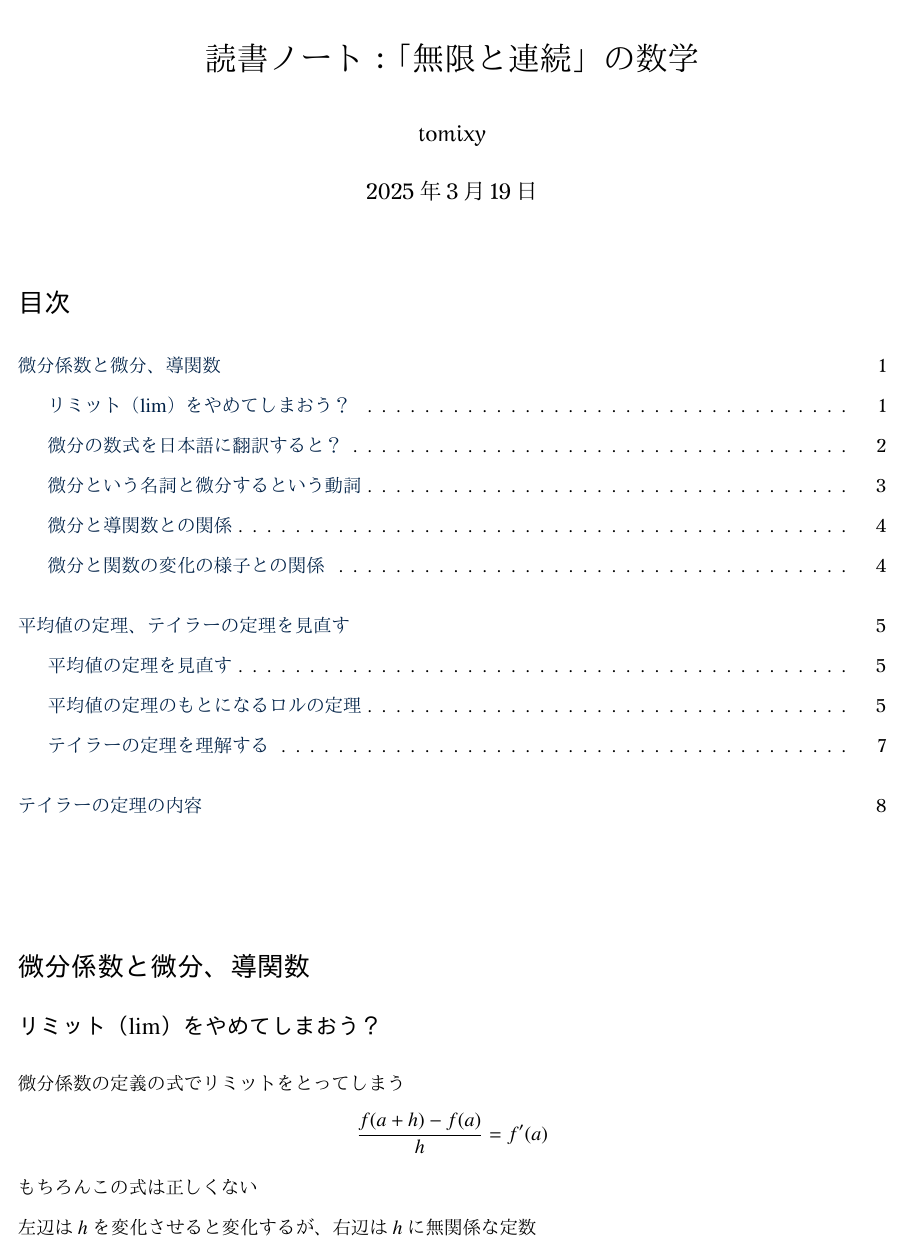
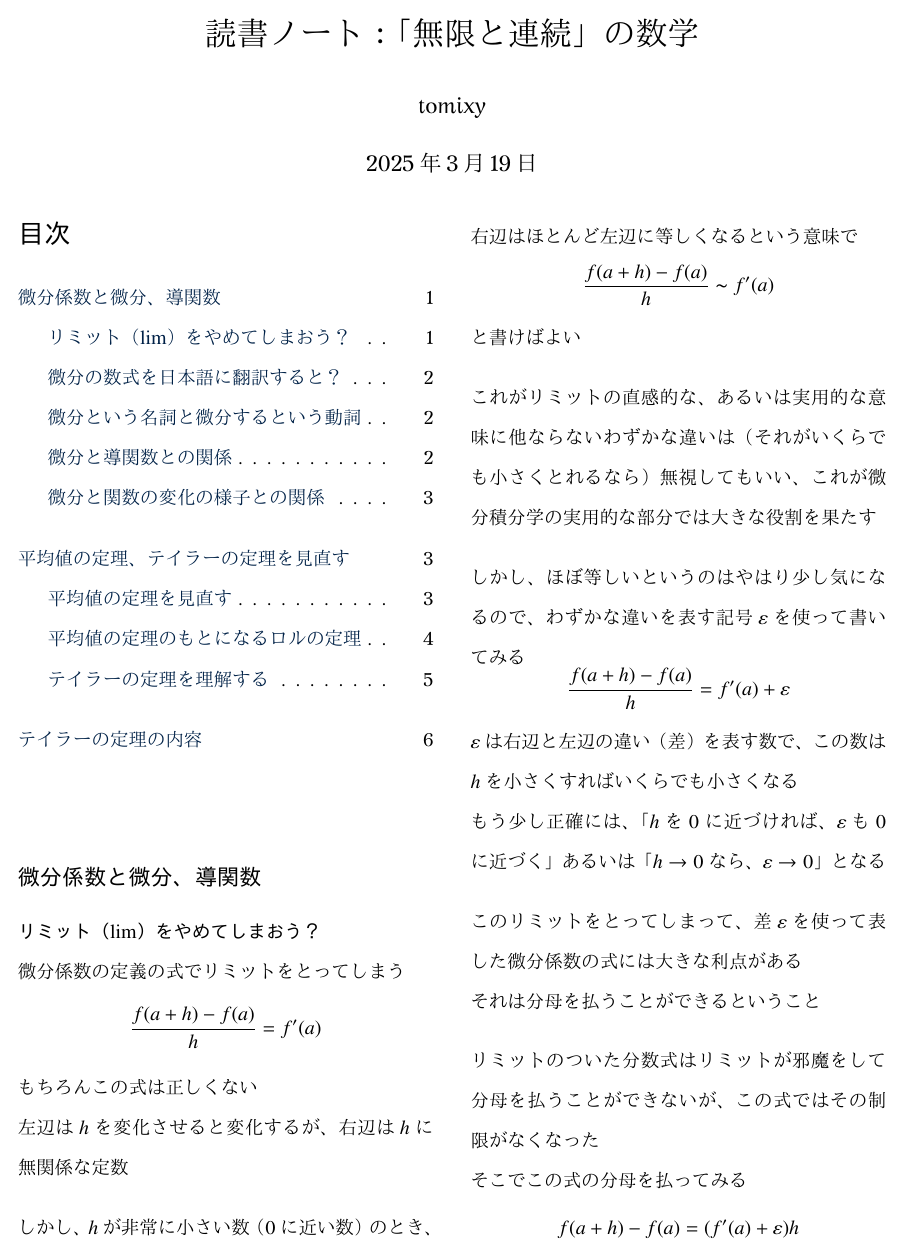
Before and after one commit to tetracalibers/latex-notes, a LaTeX document (book_infinite_continuous_math.tex, which reads book_infinite_continuous_math/section_1-3.tex): page 1 of 8 before the commit and page 1 of 6 after it. The pictures show the PDF file out/book_infinite_continuous_math.pdf that the author committed with the source.

Commit message:
括弧内の数式の改行を見直し、twocolumnに戻した

```diff
--- a/book_infinite_continuous_math.tex
+++ b/book_infinite_continuous_math.tex
@@ -1,12 +1,9 @@
-\documentclass[b5paper,17pt]{jsarticle}
+\documentclass[b5paper,17pt,twocolumn]{jsarticle}
 
 \usepackage{subfiles}
 
 \title{読書ノート：「無限と連続」の数学}
 \author{tomixy}
-
-% gather環境がはみ出るとき、数式を縮小して収める
-\usepackage{resizegather}
 
 \input{book_preamble.tex}
 
--- a/book_infinite_continuous_math/section_1-3.tex
+++ b/book_infinite_continuous_math/section_1-3.tex
@@ -142,27 +142,35 @@ $f'(x)$は接線の傾きである、という幾何学的・直感的な理解
 \paragraph{テイラーの定理の証明}\quad
 
 $f(x)$が決まってしまえば、
-\begin{gather}
-  \dfrac{1}{(b-a)^n} \left( f(b) - \left( f(a) + f'(a)(b-a) + \dfrac{1}{2!}f''(a)(b-a)^2 + \cdots + \dfrac{1}{(n-1)!}f^{(n-1)}(a)(b-a)^{n-1} \right) \right)
-\end{gather}
+\begin{multline}
+  \dfrac{1}{(b-a)^n} \left( f(b) - \left( f(a) + f'(a)(b-a) \right.\right. \\
+  \left.\left. + \dfrac{1}{2!}f''(a)(b-a)^2 + \cdots \right.\right. \\
+  \left.\left. + \dfrac{1}{(n-1)!}f^{(n-1)}(a)(b-a)^{n-1} \right) \right)
+\end{multline}
 は定数$a,b$を決めると決まってしまう定数である
 
 この定数を$k$とおき、分母を払うと、
-\begin{gather}
-  f(b) - \left( f(a) + f'(a)(b-a) + \dfrac{1}{2!}f''(a)(b-a)^2 + \cdots + \dfrac{1}{(n-1)!}f^{(n-1)}(a)(b-a)^{n-1} \right) = k(b-a)^n
-\end{gather}
+\begin{multline}
+  f(b) - \left( f(a) + f'(a)(b-a) \right. \\
+  \left. + \dfrac{1}{2!}f''(a)(b-a)^2 + \cdots \right. \\
+  \left. + \dfrac{1}{(n-1)!}f^{(n-1)}(a)(b-a)^{n-1} \right) = k(b-a)^n
+\end{multline}
 すなわち、
-\begin{gather}
-  f(b) - \left( f(a) + f'(a)(b-a) + \dfrac{1}{2!}f''(a)(b-a)^2 + \cdots + \dfrac{1}{(n-1)!}f^{(n-1)}(a)(b-a)^{n-1} - k(b-a)^n \right) = 0
-\end{gather}
+\begin{multline}
+  f(b) - \left( f(a) + f'(a)(b-a) \right. \\
+  \left. + \dfrac{1}{2!}f''(a)(b-a)^2 + \cdots \right. \\
+  \left. + \dfrac{1}{(n-1)!}f^{(n-1)}(a)(b-a)^{n-1} - k(b-a)^n \right) = 0
+\end{multline}
 となる
 
 ここで、左辺の$a$を$x$に置き換えた関数を$F(x)$とする
 
 すなわち、
-\begin{gather}
-  F(x) = f(x) - \left( f(a) + f'(a)(x-a) + \dfrac{1}{2!}f''(a)(x-a)^2 + \cdots + \dfrac{1}{(n-1)!}f^{(n-1)}(a)(x-a)^{n-1} - k(x-a)^n \right)
-\end{gather}
+\begin{multline}
+  F(x) = f(x) - \left( f(a) + f'(a)(x-a) \right. \\
+  \left. + \dfrac{1}{2!}f''(a)(x-a)^2 + \cdots \right. \\
+  \left. + \dfrac{1}{(n-1)!}f^{(n-1)}(a)(x-a)^{n-1} - k(x-a)^n \right)
+\end{multline}
 とする
 
 $f(x)$は$n$回微分可能、もちろん$(b-a)^r$は何回でも微分可能だから、$F(x)$は閉区間$[a, b]$で連続かつ開区間$(a, b)$で微分可能である
@@ -174,14 +182,14 @@ $f(x)$は$n$回微分可能、もちろん$(b-a)^r$は何回でも微分可能
 となる$c$が少なくとも1つ存在する
 
 $F'(x)$を計算すると、
-\begin{gather}
-  F'(x) = - \left( f'(x)
-  + f''(x)(b-x) - f'(x)
-  + \dfrac{1}{2!}f'''(x)(b-x)^2 - f''(x)(b-x)
-  + \cdots
-  + \dfrac{1}{(n-1)!}f^{(n)}(x)(b-x)^{n-1} - \dfrac{1}{(n-2)!}f^{(n-2)}(x)(b-x)^{n-2}
-  - nk(b-x)^{n-1} \right)
-\end{gather}
+\begin{multline}
+  F'(x) = - \left( f'(x) \right. \\
+  \left. + f''(x)(b-x) - f'(x) \right. \\
+  \left. + \dfrac{1}{2!}f'''(x)(b-x)^2 - f''(x)(b-x) \right. \\
+  \left. + \cdots + \dfrac{1}{(n-1)!}f^{(n)}(x)(b-x)^{n-1} \right. \\
+  \left. - \dfrac{1}{(n-2)!}f^{(n-2)}(x)(b-x)^{n-2} \right. \\
+  \left. - nk(b-x)^{n-1} \right)
+\end{multline}
 したがって、括弧の中は順に消えていき、
 \begin{gather}
   F'(x)= - \left(\dfrac{1}{(n-1)!}f^{(n)}(x)(b-x)^{n-1} - nk(b-x)^{n-1} \right)
```
Also changed, not shown: out/book_infinite_continuous_math.pdf.
